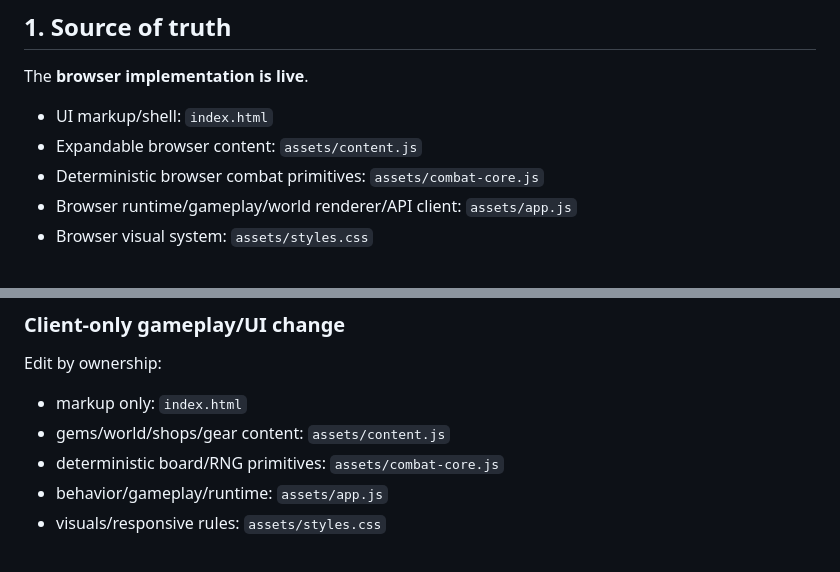
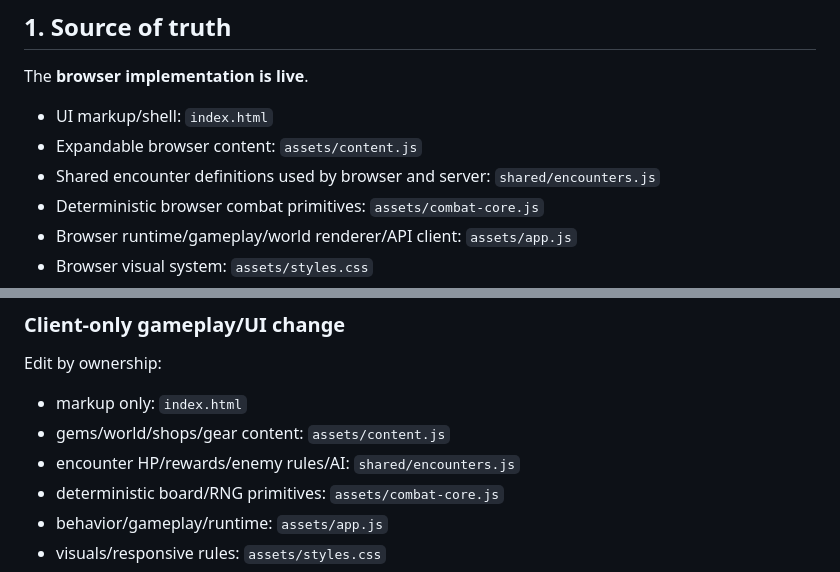
Before and after one commit to CaptainPWilly/GemMO, a Markdown page: CONTRIBUTING.md, 2 parts joined by grey strips. Rendered like a GitHub page.

Commit message:
Document encounter ownership

```diff
--- a/CONTRIBUTING.md
+++ b/CONTRIBUTING.md
@@ -8,6 +8,7 @@ The **browser implementation is live**.
 
 - UI markup/shell: `index.html`
 - Expandable browser content: `assets/content.js`
+- Shared encounter definitions used by browser and server: `shared/encounters.js`
 - Deterministic browser combat primitives: `assets/combat-core.js`
 - Browser runtime/gameplay/world renderer/API client: `assets/app.js`
 - Browser visual system: `assets/styles.css`
@@ -88,6 +89,7 @@ Edit by ownership:
 
 - markup only: `index.html`
 - gems/world/shops/gear content: `assets/content.js`
+- encounter HP/rewards/enemy rules/AI: `shared/encounters.js`
 - deterministic board/RNG primitives: `assets/combat-core.js`
 - behavior/gameplay/runtime: `assets/app.js`
 - visuals/responsive rules: `assets/styles.css`
```
